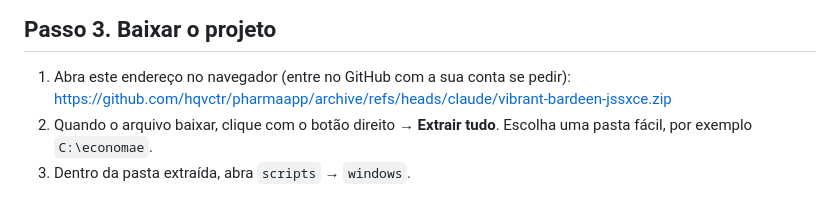
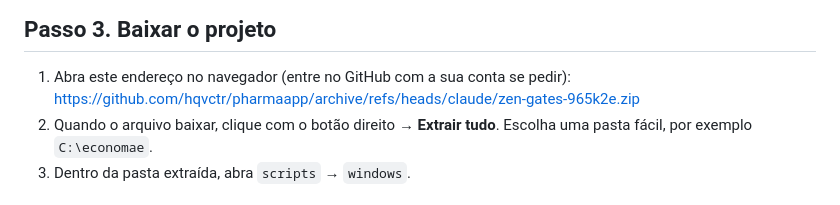
Before and after one commit to hqvctr/pharmaapp, a Markdown page: docs/operacao/instalar-no-seu-computador.md, the part around the change. Rendered like a GitHub page.

Commit message:
Guia do Windows: baixar a branch atual (zen-gates)
Co-Authored-By: Claude Sonnet 5.5 <noreply@anthropic.com>
Claude-Session: https://claude.ai/code/session_012jrmsPXoBLnGFVoXqAigxn

```diff
--- a/docs/operacao/instalar-no-seu-computador.md
+++ b/docs/operacao/instalar-no-seu-computador.md
@@ -25,7 +25,7 @@ Se o computador dormir, a coleta para.
 ## Passo 3. Baixar o projeto
 
 1. Abra este endereço no navegador (entre no GitHub com a sua conta se pedir):
-   https://github.com/hqvctr/pharmaapp/archive/refs/heads/claude/vibrant-bardeen-jssxce.zip
+   https://github.com/hqvctr/pharmaapp/archive/refs/heads/claude/zen-gates-965k2e.zip
 2. Quando o arquivo baixar, clique com o botão direito → **Extrair tudo**. Escolha uma pasta fácil, por exemplo `C:\economae`.
 3. Dentro da pasta extraída, abra `scripts` → `windows`.
 
```
